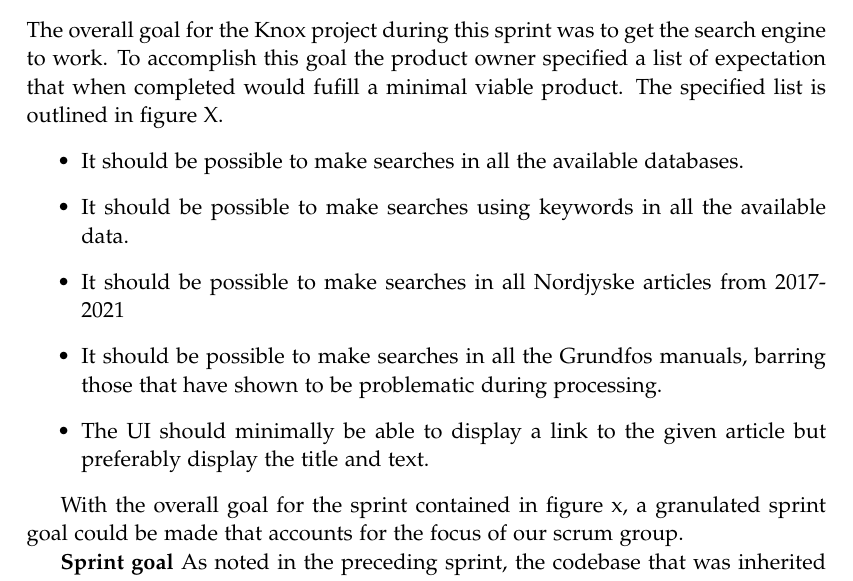
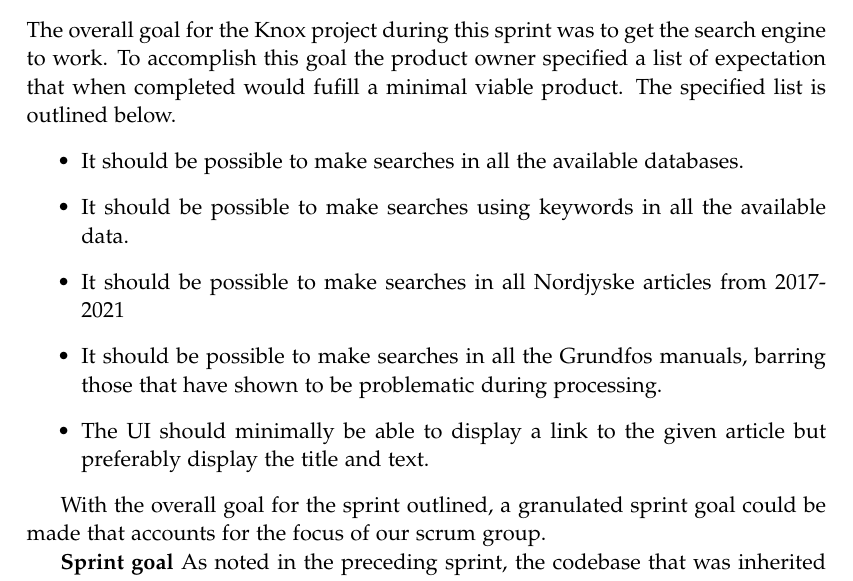
Before and after one commit to chhoumann/p5, a LaTeX thesis (master.tex, which reads sections/Chapter 5 Sprint 3/planning.tex): part of page 15 of 21, cut so that both start at the same text. Compiled offline with pdfLaTeX.

Commit message:
Rewrote planning

```diff
--- a/sections/Chapter 5 Sprint 3/planning.tex
+++ b/sections/Chapter 5 Sprint 3/planning.tex
@@ -1,6 +1,6 @@
 \section{Sprint Planning}
 \subsection{Knox Goal}
-The overall goal for the Knox project during this sprint was to get the search engine to work. To accomplish this goal the product owner specified a list of expectation that when completed would fufill a minimal viable product. The specified list is outlined in figure X.
+The overall goal for the Knox project during this sprint was to get the search engine to work. To accomplish this goal the product owner specified a list of expectation that when completed would fufill a minimal viable product. The specified list is outlined below.
 \begin{itemize}
 	\item It should be possible to make searches in all the available databases.
 	\item It should be possible to make searches using keywords in all the available data.
@@ -9,7 +9,7 @@ The overall goal for the Knox project during this sprint was to get the search e
 	\item The UI should minimally be able to display a link to the given article but preferably display the title and text.
 \end{itemize}
 
-With the overall goal for the sprint contained in figure x, a granulated sprint goal could be made that accounts for the focus of our scrum group.
+With the overall goal for the sprint outlined, a granulated sprint goal could be made that accounts for the focus of our scrum group.
 
 
 \textbf{Sprint goal}
```
